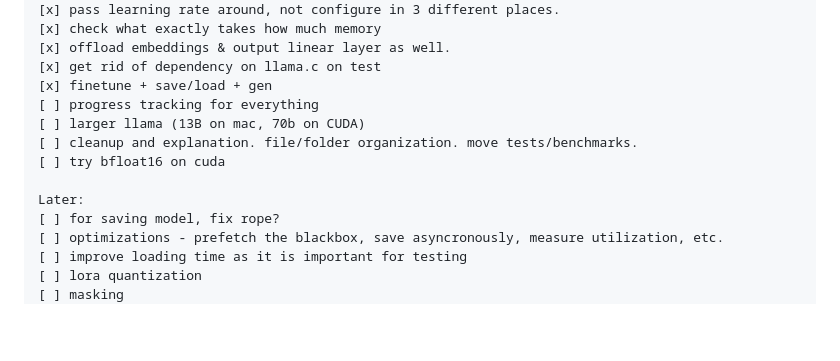
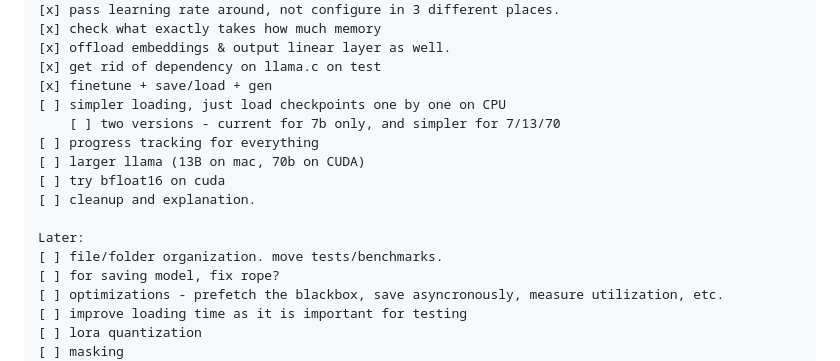
Before and after one commit to okuvshynov/experiments, a Markdown page: split_model/README.md, the part around the change. Drawn GitHub-style; blank space fills up the shorter version.

Commit message:
split modl: readme

```diff
--- a/split_model/README.md
+++ b/split_model/README.md
@@ -29,12 +29,15 @@ python split_model/test_gen.py ../llama-2-7b/
 [x] offload embeddings & output linear layer as well.
 [x] get rid of dependency on llama.c on test
 [x] finetune + save/load + gen
+[ ] simpler loading, just load checkpoints one by one on CPU
+    [ ] two versions - current for 7b only, and simpler for 7/13/70
 [ ] progress tracking for everything
 [ ] larger llama (13B on mac, 70b on CUDA)
-[ ] cleanup and explanation. file/folder organization. move tests/benchmarks.
 [ ] try bfloat16 on cuda
+[ ] cleanup and explanation.
 
 Later:
+[ ] file/folder organization. move tests/benchmarks.
 [ ] for saving model, fix rope?
 [ ] optimizations - prefetch the blackbox, save asyncronously, measure utilization, etc.
 [ ] improve loading time as it is important for testing
```
